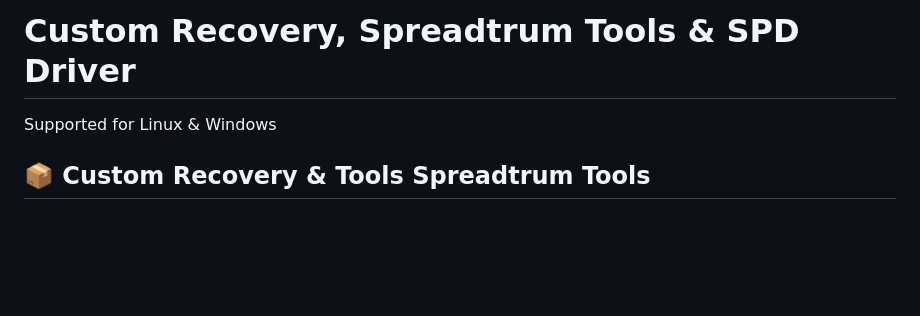
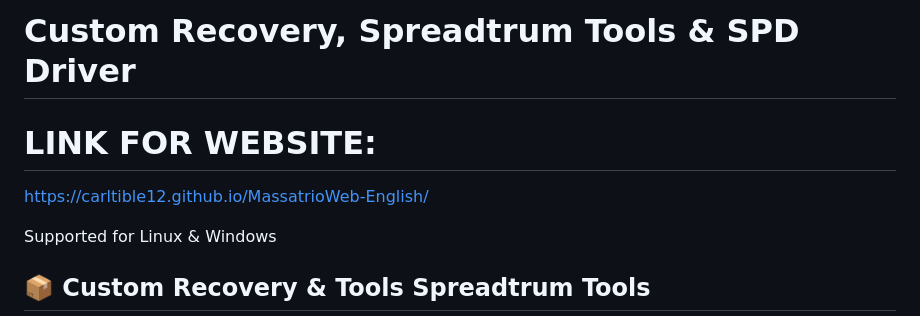
Before and after one commit to CarlTible12/MassatrioWeb-English, a Markdown page: README.md, the part around the change. GitHub-like rendering; blank space fills up the shorter version.

```diff
--- a/README.md
+++ b/README.md
@@ -1,6 +1,9 @@
 # recovery-collections | Spreadtrum Tools Update & SPD Driver tes
 
 # Custom Recovery, Spreadtrum Tools & SPD Driver
+
+# LINK FOR WEBSITE:
+https://carltible12.github.io/MassatrioWeb-English/
 
 Supported for Linux & Windows
 
```
